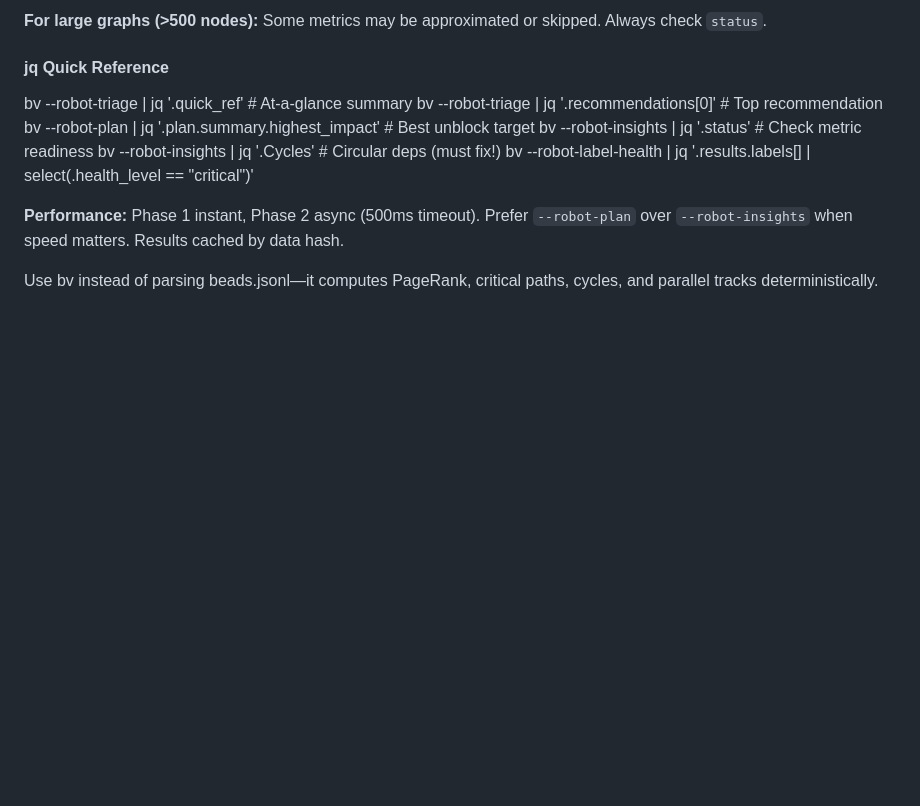
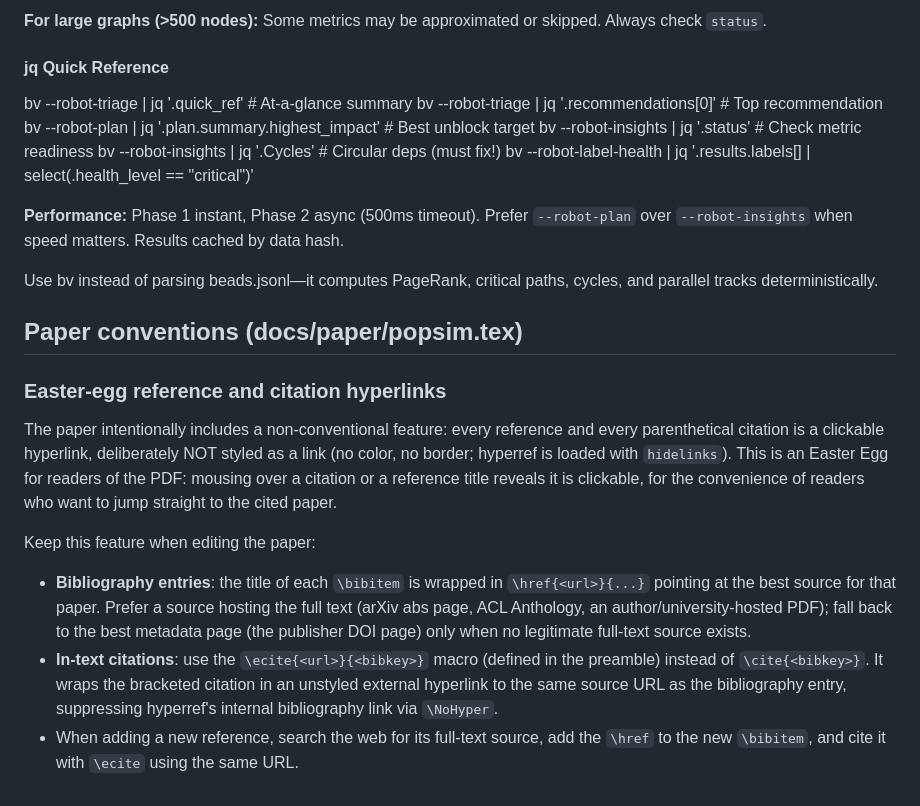
Before and after one commit to micahstubbs/pop-world-model-sim, a Markdown page: CLAUDE.md, the part around the change. Rendered like a GitHub page; blank space fills up the shorter version.

Commit message:
docs: document the easter-egg citation hyperlink convention in CLAUDE.md

```diff
--- a/CLAUDE.md
+++ b/CLAUDE.md
@@ -90,3 +90,29 @@ bv --robot-label-health | jq '.results.labels[] | select(.health_level == "criti
 **Performance:** Phase 1 instant, Phase 2 async (500ms timeout). Prefer `--robot-plan` over `--robot-insights` when speed matters. Results cached by data hash.
 
 Use bv instead of parsing beads.jsonl—it computes PageRank, critical paths, cycles, and parallel tracks deterministically.
+
+## Paper conventions (docs/paper/popsim.tex)
+
+### Easter-egg reference and citation hyperlinks
+
+The paper intentionally includes a non-conventional feature: every reference
+and every parenthetical citation is a clickable hyperlink, deliberately NOT
+styled as a link (no color, no border; hyperref is loaded with `hidelinks`).
+This is an Easter Egg for readers of the PDF: mousing over a citation or a
+reference title reveals it is clickable, for the convenience of readers who
+want to jump straight to the cited paper.
+
+Keep this feature when editing the paper:
+
+- **Bibliography entries**: the title of each `\bibitem` is wrapped in
+  `\href{<url>}{...}` pointing at the best source for that paper. Prefer a
+  source hosting the full text (arXiv abs page, ACL Anthology, an
+  author/university-hosted PDF); fall back to the best metadata page (the
+  publisher DOI page) only when no legitimate full-text source exists.
+- **In-text citations**: use the `\ecite{<url>}{<bibkey>}` macro (defined in
+  the preamble) instead of `\cite{<bibkey>}`. It wraps the bracketed citation
+  in an unstyled external hyperlink to the same source URL as the bibliography
+  entry, suppressing hyperref's internal bibliography link via `\NoHyper`.
+- When adding a new reference, search the web for its full-text source, add
+  the `\href` to the new `\bibitem`, and cite it with `\ecite` using the same
+  URL.
```
